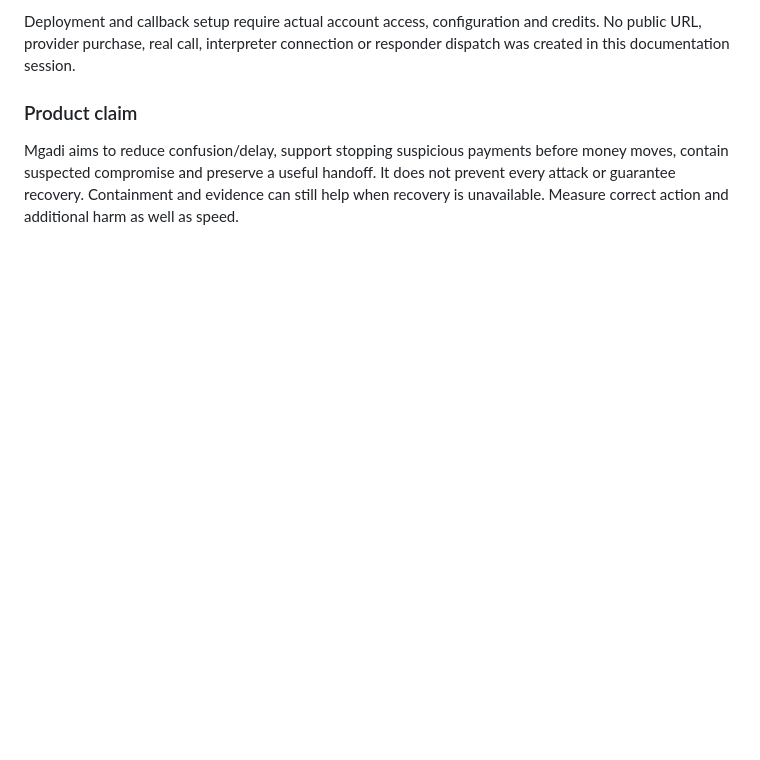
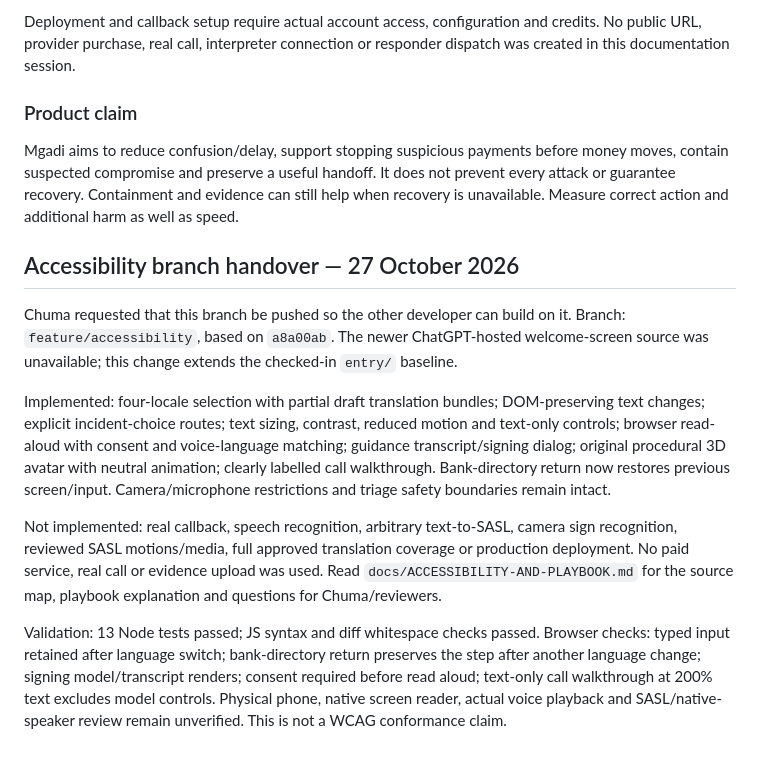
Before and after one commit to ChumaMike/Mgadi, a Markdown page: entry/SOURCE-OF-TRUTH.md, the part around the change. GitHub-like rendering; blank space fills up the shorter version.

Commit message:
Add accessibility foundation: entry/SOURCE-OF-TRUTH.md

```diff
--- a/entry/SOURCE-OF-TRUTH.md
+++ b/entry/SOURCE-OF-TRUTH.md
@@ -292,3 +292,13 @@ Deployment and callback setup require actual account access, configuration and c
 ### Product claim
 
 Mgadi aims to reduce confusion/delay, support stopping suspicious payments before money moves, contain suspected compromise and preserve a useful handoff. It does not prevent every attack or guarantee recovery. Containment and evidence can still help when recovery is unavailable. Measure correct action and additional harm as well as speed.
+
+## Accessibility branch handover — 27 October 2026
+
+Chuma requested that this branch be pushed so the other developer can build on it. Branch: `feature/accessibility`, based on `a8a00ab`. The newer ChatGPT-hosted welcome-screen source was unavailable; this change extends the checked-in `entry/` baseline.
+
+Implemented: four-locale selection with partial draft translation bundles; DOM-preserving text changes; explicit incident-choice routes; text sizing, contrast, reduced motion and text-only controls; browser read-aloud with consent and voice-language matching; guidance transcript/signing dialog; original procedural 3D avatar with neutral animation; clearly labelled call walkthrough. Bank-directory return now restores previous screen/input. Camera/microphone restrictions and triage safety boundaries remain intact.
+
+Not implemented: real callback, speech recognition, arbitrary text-to-SASL, camera sign recognition, reviewed SASL motions/media, full approved translation coverage or production deployment. No paid service, real call or evidence upload was used. Read `docs/ACCESSIBILITY-AND-PLAYBOOK.md` for the source map, playbook explanation and questions for Chuma/reviewers.
+
+Validation: 13 Node tests passed; JS syntax and diff whitespace checks passed. Browser checks: typed input retained after language switch; bank-directory return preserves the step after another language change; signing model/transcript renders; consent required before read aloud; text-only call walkthrough at 200% text excludes model controls. Physical phone, native screen reader, actual voice playback and SASL/native-speaker review remain unverified. This is not a WCAG conformance claim.
```
